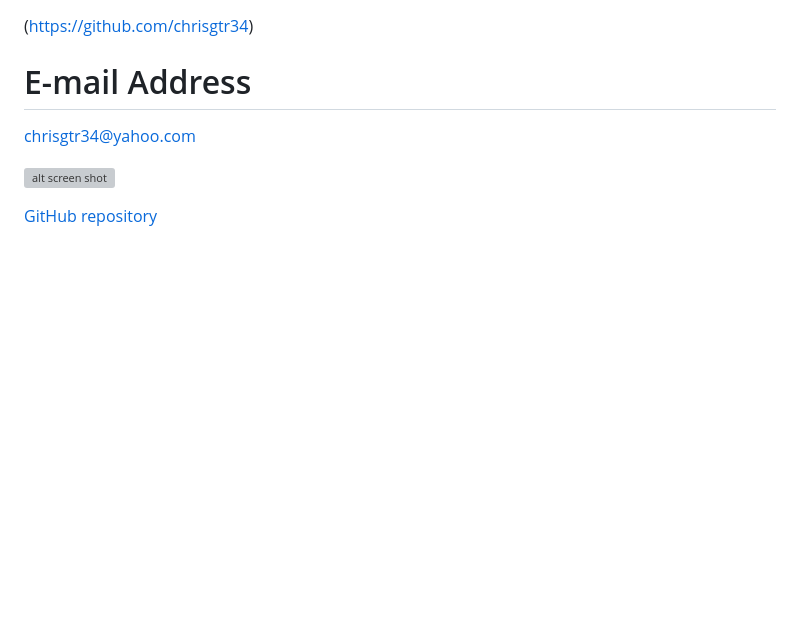
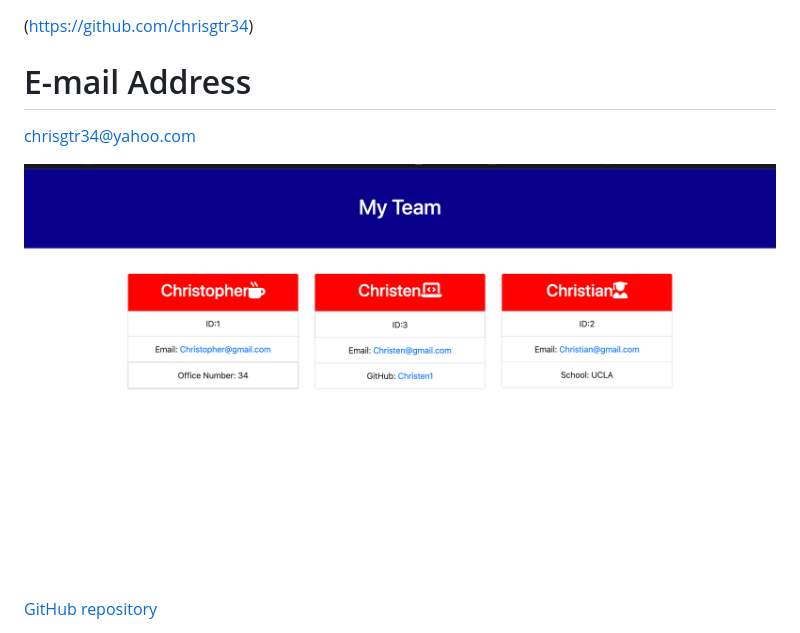
Before and after one commit to chrisgtr34/team-profile-generator, a Markdown page: README.md, the part around the change printed below. Rendered like a GitHub page; pictures changed too: Screen Shot 2022-09-19 at 12.47.24 AM.png (added); blank space fills up the shorter version; grey boxes are pictures that could not be loaded.

```diff
--- a/README.md
+++ b/README.md
@@ -20,5 +20,5 @@
   chrisgtr34@yahoo.com
 
 
-![alt screen shot](./Screen%20Shot%202022-09-11%20at%2012.17.02%20AM.png)
+![alt screen shot](./Screen%20Shot%202022-09-19%20at%2012.47.24%20AM.png)
 
```
Also changed, not shown: other parts of README.md (+2 -4 lines), 1 other file.
